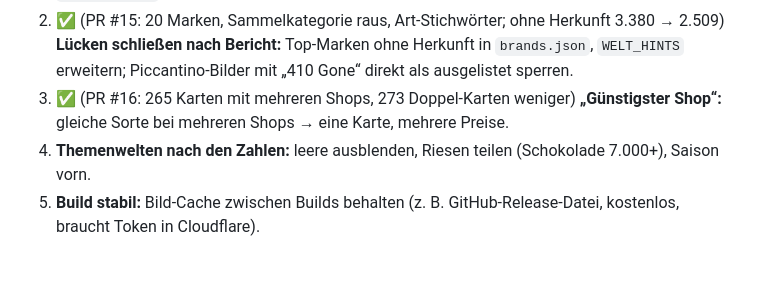
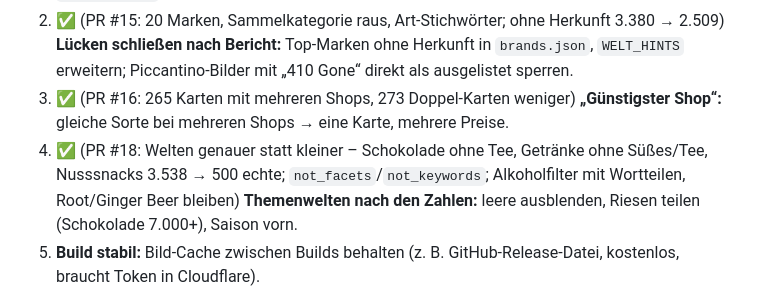
Before and after one commit to keluga/Naschpass_de, a Markdown page: PLAN.md, the part around the change. GitHub-like rendering; blank space fills up the shorter version.

Commit message:
PLAN.md: Phase 2 Schritt 4 erledigt
Co-Authored-By: Claude Opus 5.5 <noreply@anthropic.com>
Claude-Session: https://claude.ai/code/session_01PAqh9cuR2GA3ftdvHFDi8G

```diff
--- a/PLAN.md
+++ b/PLAN.md
@@ -18,7 +18,7 @@ Kernidee: Der Build liefert bei jedem Lauf selbst den Sortiments-Bericht, Invent
 1. ✅ **Sortiments-Bericht im Build** (PR #14): `/sortiment.json` + Seite `/pruefen/sortiment/` (Shop × Herkunft × Art × Geschmack, Preise, ohne Herkunft/Art, unbekannte Marken, Dubletten über Shops, Themenwelt-Größen). Die nächtliche Action schreibt die Kurzfassung nach `SORTIMENT.md` (Verlauf im Git).
 2. ✅ (PR #15: 20 Marken, Sammelkategorie raus, Art-Stichwörter; ohne Herkunft 3.380 → 2.509) **Lücken schließen nach Bericht:** Top-Marken ohne Herkunft in `brands.json`, `WELT_HINTS` erweitern; Piccantino-Bilder mit „410 Gone“ direkt als ausgelistet sperren.
 3. ✅ (PR #16: 265 Karten mit mehreren Shops, 273 Doppel-Karten weniger) **„Günstigster Shop“:** gleiche Sorte bei mehreren Shops → eine Karte, mehrere Preise.
-4. **Themenwelten nach den Zahlen:** leere ausblenden, Riesen teilen (Schokolade 7.000+), Saison vorn.
+4. ✅ (PR #18: Welten genauer statt kleiner – Schokolade ohne Tee, Getränke ohne Süßes/Tee, Nusssnacks 3.538 → 500 echte; `not_facets`/`not_keywords`; Alkoholfilter mit Wortteilen, Root/Ginger Beer bleiben) **Themenwelten nach den Zahlen:** leere ausblenden, Riesen teilen (Schokolade 7.000+), Saison vorn.
 5. **Build stabil:** Bild-Cache zwischen Builds behalten (z. B. GitHub-Release-Datei, kostenlos, braucht Token in Cloudflare).
 - Danach Bewerbungsrunde 3 (Lauenstein, Dallmayr, Swiss Finest, Gustini …) mit vollem Sortiment.
 
```
